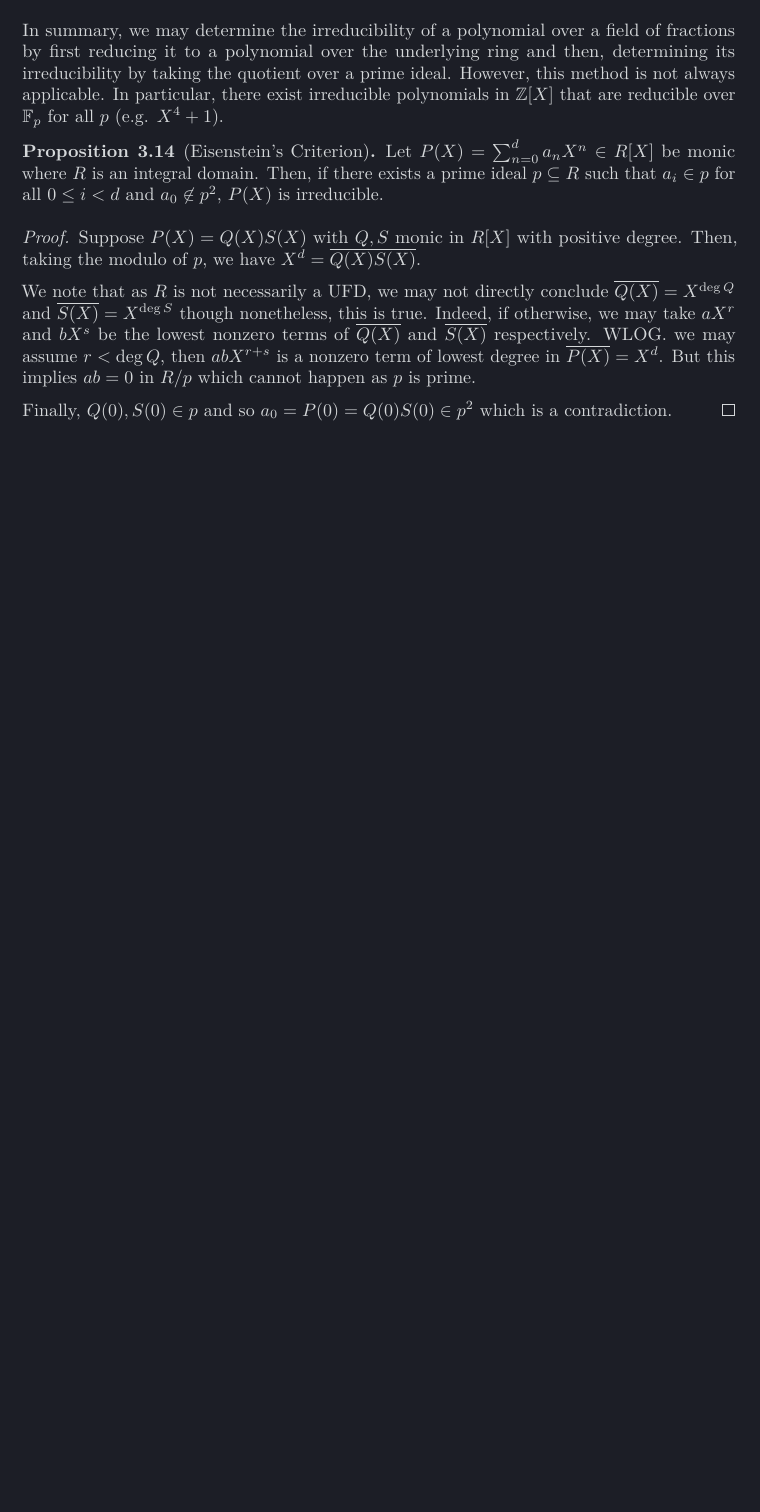
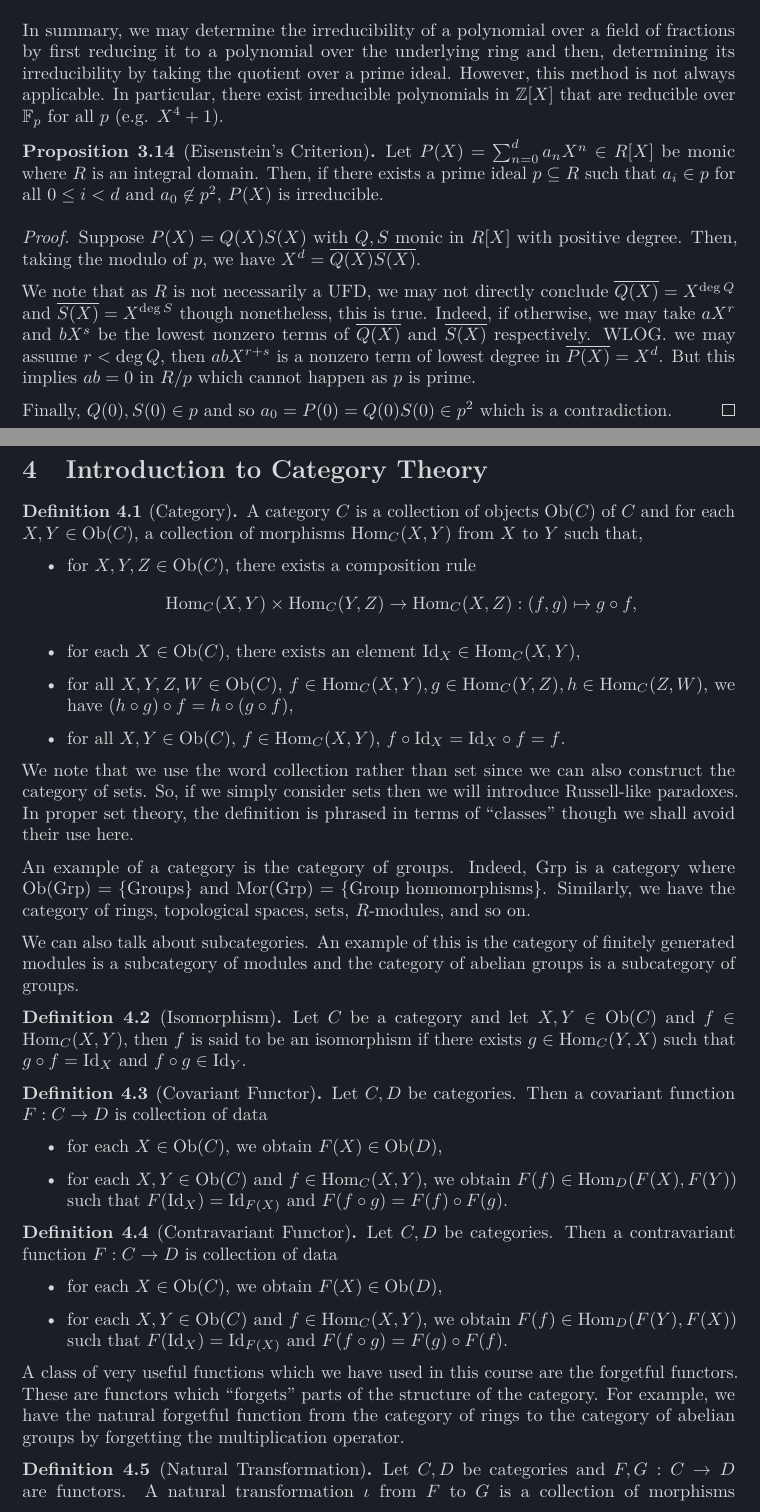
Before and after one commit to kex-y/y3_notes, a LaTeX document (Algebra_III/Algebra_III.tex): part of page 34 of 34 before the commit and two parts of pages 34 and 35 of 36 after it, the two joined at a grey line, cut so that both start at the same text, the shorter picture padded with empty space. Compiled offline with pdfLaTeX.

Commit message:
Categories Algebra III wk 10

```diff
--- a/Algebra_III/Algebra_III.tex
+++ b/Algebra_III/Algebra_III.tex
@@ -2295,3 +2295,77 @@ irreducible polynomials in \(\mathbb{Z}[X]\) that are reducible over
   contradiction.
 \end{proof}
 
+\newpage
+\section{Introduction to Category Theory}
+
+\begin{definition}[Category]
+  A category \(C\) is a collection of objects \(\text{Ob}(C)\) of \(C\) and
+  for each \(X, Y \in \text{Ob}(C)\), a collection of morphisms
+  \(\text{Hom}_C(X, Y)\) from \(X\) to \(Y\) such that,
+  \begin{itemize}
+    \item for \(X, Y, Z \in \text{Ob}(C)\),
+    there exists a composition rule
+    \[\text{Hom}_C(X, Y) \times \text{Hom}_C(Y, Z) \to \text{Hom}_C(X, Z) :
+      (f, g) \mapsto g \circ f,\]
+    \item for each \(X \in \text{Ob}(C)\), there exists an element
+    \(\text{Id}_X \in \text{Hom}_C(X, Y)\),
+    \item for all \(X, Y, Z, W \in \text{Ob}(C)\),
+    \(f \in \text{Hom}_C(X, Y), g \in \text{Hom}_C(Y, Z), h \in \text{Hom}_C(Z, W)\),
+    we have \((h \circ g) \circ f = h \circ (g \circ f)\),
+    \item for all \(X, Y \in \text{Ob}(C)\), \(f \in \text{Hom}_C(X, Y)\),
+    \(f \circ \text{Id}_X = \text{Id}_X \circ f = f\).
+  \end{itemize}
+\end{definition}
+
+We note that we use the word collection rather than set since we can also
+construct the category of sets. So, if we simply consider sets then we will
+introduce Russell-like paradoxes. In proper set theory, the definition is phrased
+in terms of ``classes'' though we shall avoid their use here.
+
+An example of a category is the category of groups. Indeed, \(\text{Grp}\) is a
+category where \(\text{Ob}(\text{Grp}) = \{\text{Groups}\}\) and
+\(\text{Mor}(\text{Grp}) = \{\text{Group homomorphisms}\}\). Similarly, we have
+the category of rings, topological spaces, sets, \(R\)-modules, and so on.
+
+We can also talk about subcategories. An example of this is the category of
+finitely generated modules is a subcategory of modules and the category of
+abelian groups is a subcategory of groups.
+
+\begin{definition}[Isomorphism]
+  Let \(C\) be a category and let \(X, Y \in \text{Ob}(C)\) and
+  \(f \in \text{Hom}_C(X, Y)\), then \(f\) is said to be an isomorphism if
+  there exists \(g \in \text{Hom}_C(Y, X)\) such that \(g \circ f = \text{Id}_X\)
+  and \(f \circ g \in \text{Id}_Y\).
+\end{definition}
+
+\begin{definition}[Covariant Functor]
+  Let \(C, D\) be categories. Then a covariant function \(F : C \to D\) is
+  collection of data
+  \begin{itemize}
+    \item for each \(X \in \text{Ob}(C)\), we obtain \(F(X) \in \text{Ob}(D)\),
+    \item for each \(X, Y \in \text{Ob}(C)\) and \(f \in \text{Hom}_C(X, Y)\), we obtain
+      \(F(f) \in \text{Hom}_D(F(X), F(Y))\) such that \(F(\text{Id}_X) = \text{Id}_{F(X)}\)
+      and \(F(f \circ g) = F(f) \circ F(g)\).
+  \end{itemize}
+\end{definition}
+
+\begin{definition}[Contravariant Functor]
+  Let \(C, D\) be categories. Then a contravariant function \(F : C \to D\) is
+  collection of data
+  \begin{itemize}
+    \item for each \(X \in \text{Ob}(C)\), we obtain \(F(X) \in \text{Ob}(D)\),
+    \item for each \(X, Y \in \text{Ob}(C)\) and \(f \in \text{Hom}_C(X, Y)\), we obtain
+      \(F(f) \in \text{Hom}_D(F(Y), F(X))\) such that \(F(\text{Id}_X) = \text{Id}_{F(X)}\)
+      and \(F(f \circ g) = F(g) \circ F(f)\).
+  \end{itemize}
+\end{definition}
+
+A class of very useful functions which we have used in this course are the forgetful
+functors. These are functors which ``forgets'' parts of the structure of the
+category. For example, we have the natural forgetful function from the
+category of rings to the category of abelian groups by forgetting the multiplication
+operator.
+
+\begin{definition}[Natural Transformation]
+  Let \(C, D\) be categories and \(F, G : C \to D\) are functors. A natural
+  transformation \(\iota\) from \(F\) to \(G\) is a collection of morphisms
@@ -2297,0 +2375 @@ irreducible polynomials in \(\mathbb{Z}[X]\) that are reducible over
+  \[\begin{tikzcd}
```
Also changed, not shown: Algebra_III/Algebra_III.pdf, Algebra_III/Algebra_III.tex (46 more changed lines).
